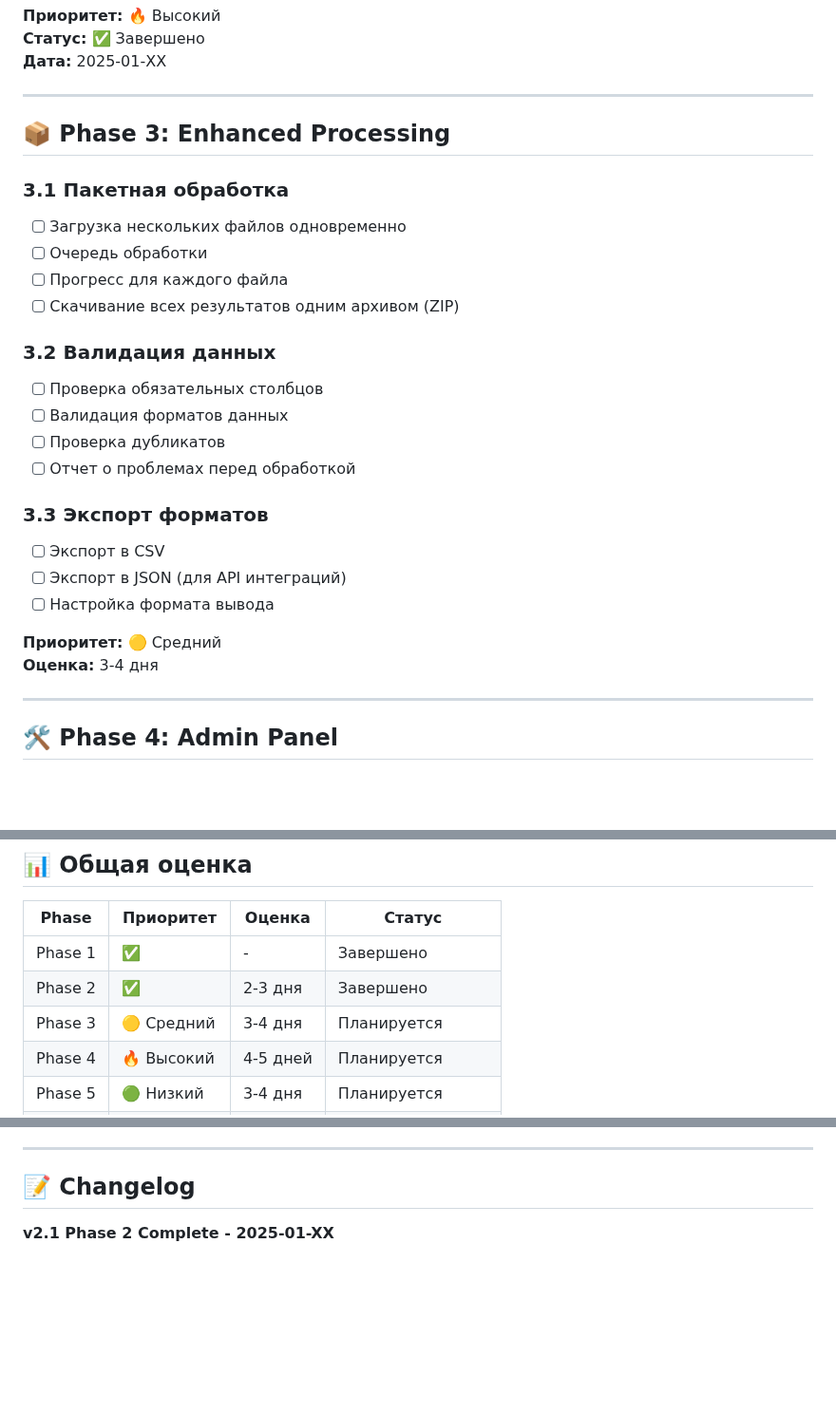
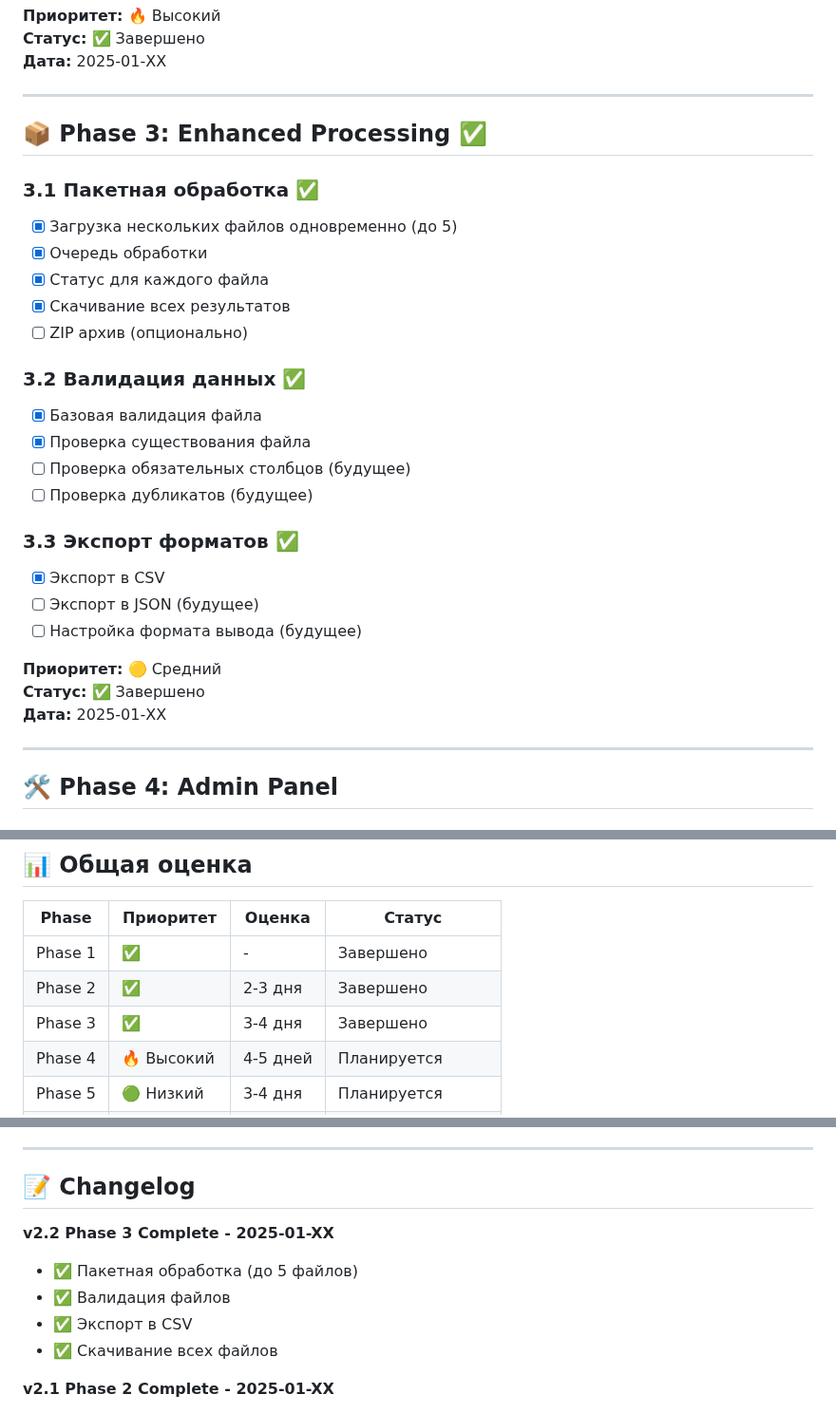
Before and after one commit to maxviazov/excel-flow, a Markdown page: ROADMAP.md, 3 parts joined by grey strips. Shown at 95% size. Drawn GitHub-style; blank space fills up the shorter version.

Commit message:
docs: Phase 3 complete - enhanced processing
- Updated ROADMAP with Phase 3 completion
- Added PHASE3_FEATURES.md documentation
- Batch processing (up to 5 files)
- File validation
- CSV export option

```diff
--- a/ROADMAP.md
+++ b/ROADMAP.md
@@ -46,27 +46,29 @@
 
 ---
 
-## 📦 Phase 3: Enhanced Processing
+## 📦 Phase 3: Enhanced Processing ✅
 
-### 3.1 Пакетная обработка
-- [ ] Загрузка нескольких файлов одновременно
-- [ ] Очередь обработки
-- [ ] Прогресс для каждого файла
-- [ ] Скачивание всех результатов одним архивом (ZIP)
+### 3.1 Пакетная обработка ✅
+- [x] Загрузка нескольких файлов одновременно (до 5)
+- [x] Очередь обработки
+- [x] Статус для каждого файла
+- [x] Скачивание всех результатов
+- [ ] ZIP архив (опционально)
 
-### 3.2 Валидация данных
-- [ ] Проверка обязательных столбцов
-- [ ] Валидация форматов данных
-- [ ] Проверка дубликатов
-- [ ] Отчет о проблемах перед обработкой
+### 3.2 Валидация данных ✅
+- [x] Базовая валидация файла
+- [x] Проверка существования файла
+- [ ] Проверка обязательных столбцов (будущее)
+- [ ] Проверка дубликатов (будущее)
 
-### 3.3 Экспорт форматов
-- [ ] Экспорт в CSV
-- [ ] Экспорт в JSON (для API интеграций)
-- [ ] Настройка формата вывода
+### 3.3 Экспорт форматов ✅
+- [x] Экспорт в CSV
+- [ ] Экспорт в JSON (будущее)
+- [ ] Настройка формата вывода (будущее)
 
 **Приоритет:** 🟡 Средний
-**Оценка:** 3-4 дня
+**Статус:** ✅ Завершено
+**Дата:** 2025-01-XX
 
 ---
 
@@ -177,7 +179,7 @@
 |-------|-----------|--------|--------|
 | Phase 1 | ✅ | - | Завершено |
 | Phase 2 | ✅ | 2-3 дня | Завершено |
-| Phase 3 | 🟡 Средний | 3-4 дня | Планируется |
+| Phase 3 | ✅ | 3-4 дня | Завершено |
 | Phase 4 | 🔥 Высокий | 4-5 дней | Планируется |
 | Phase 5 | 🟢 Низкий | 3-4 дня | Планируется |
 | Phase 6 | 🔮 Будущее | 5-7 дней | Ожидание данных |
@@ -200,6 +202,12 @@
 
 ## 📝 Changelog
 
+**v2.2 Phase 3 Complete - 2025-01-XX**
+- ✅ Пакетная обработка (до 5 файлов)
+- ✅ Валидация файлов
+- ✅ Экспорт в CSV
+- ✅ Скачивание всех файлов
+
 **v2.1 Phase 2 Complete - 2025-01-XX**
 - ✅ Прогресс-бар с процентами
 - ✅ Toast уведомления
```
Also changed, not shown: docs/PHASE3_FEATURES.md (added, +241 -0 lines).
